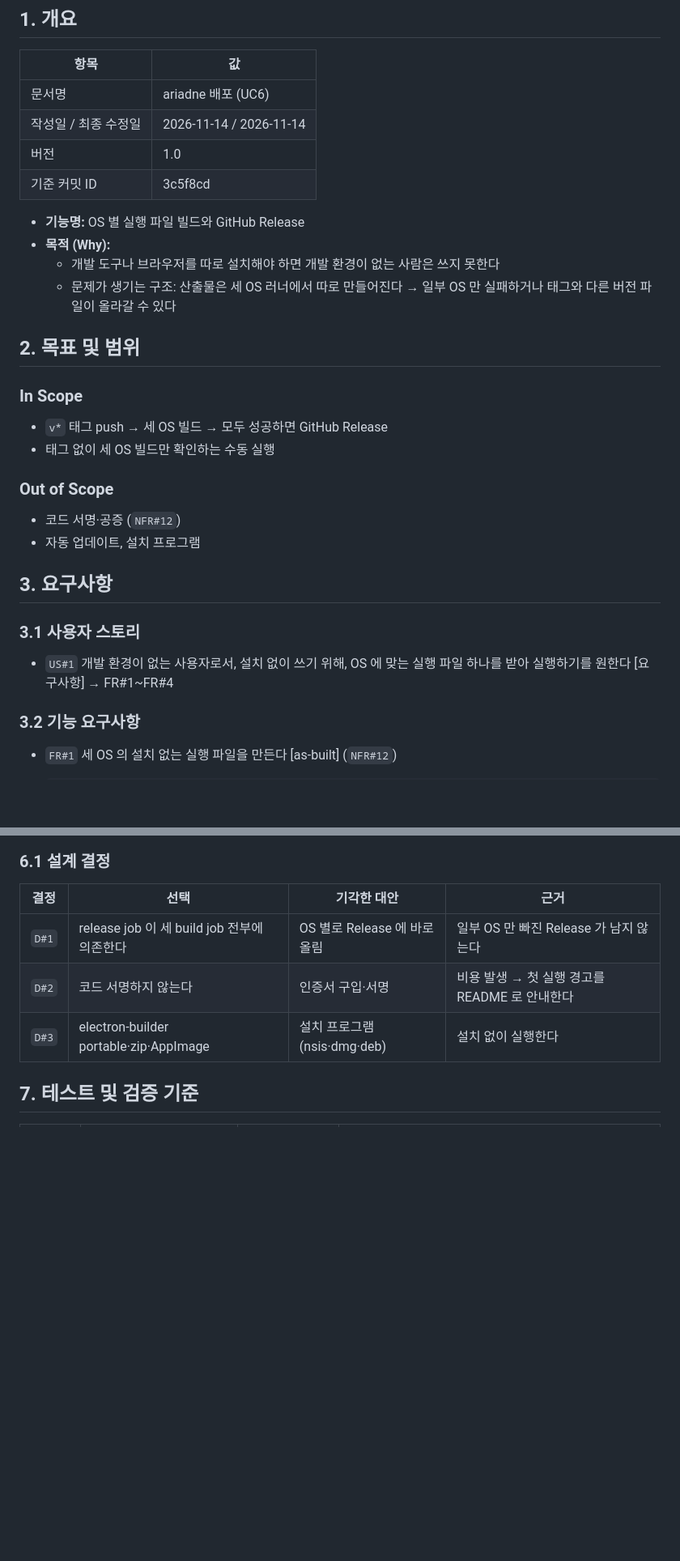
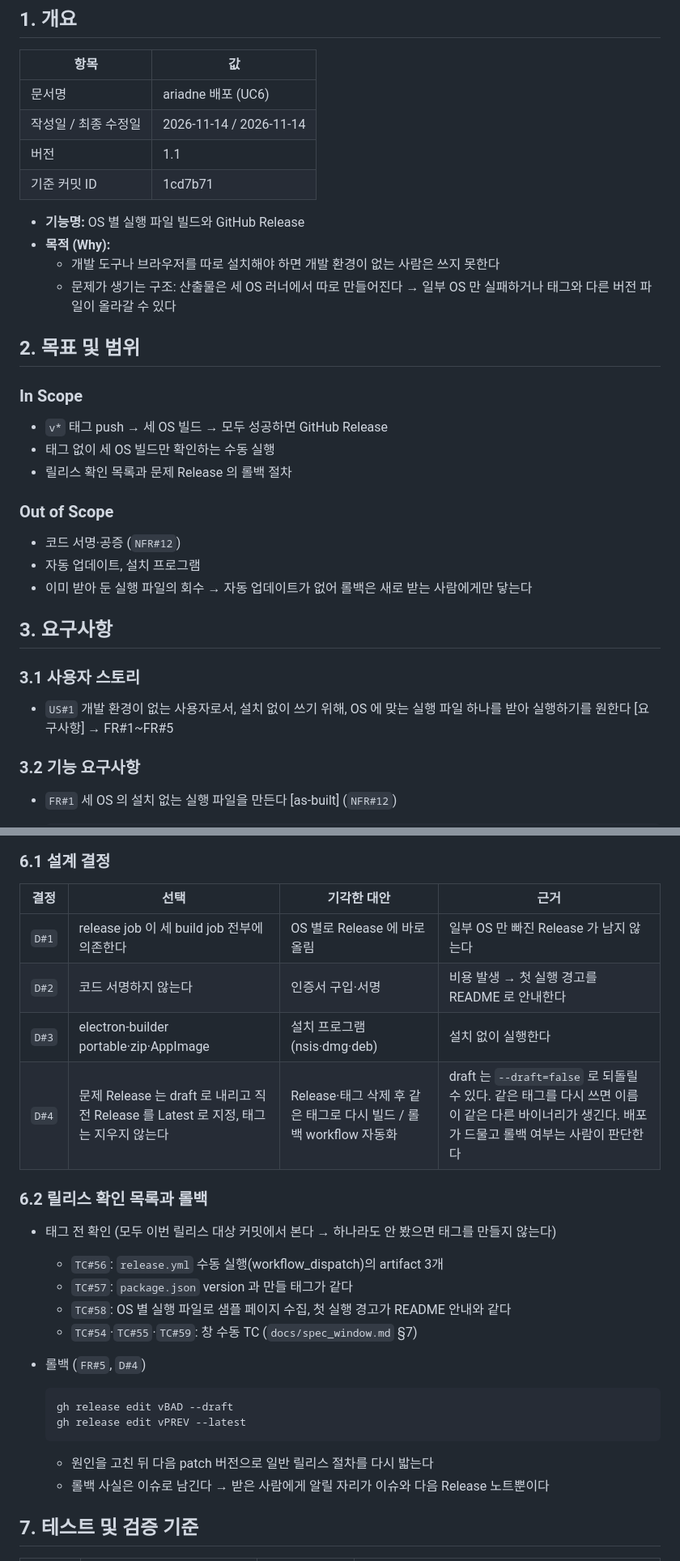
Before and after one commit to hwanyu365/ariadne, a Markdown page: docs/spec_release.md, 2 parts joined by grey strips. Shown at 81% size. Drawn GitHub-style; blank space fills up the shorter version.

Commit message:
feat:[GH-94] ga 릴리스 확인 목록과 롤백 절차를 배포 스펙에 정한다
[ISSUE] https://github.com/hwanyu365/ariadne/issues/94
[DESC]
[요구사항]
- ga 릴리스 = 태그 + 확인 목록 + 롤백 절차 (CLAUDE.md 성숙도 표) → 확인 목록·롤백이 문서에 없었다
[구현사항]
- docs/spec_release.md
  - FR#5 롤백: 문제 Release 는 draft, 직전 Release 를 Latest, 태그는 남기고 수정은 다음 patch
  - D#4: Release·태그 삭제 후 재빌드, 롤백 자동화를 기각한 근거
  - §6.2 릴리스 확인 목록(TC#54~59)과 롤백 명령
  - TC#60 (수동) 롤백 결과 확인
  - Out of Scope: 이미 받은 실행 파일 회수
- docs/specification.md 작업 기준 색인에 확인 목록·롤백 행

Co-Authored-By: Claude Opus 5.5 <noreply@anthropic.com>

````diff
--- a/docs/spec_release.md
+++ b/docs/spec_release.md
@@ -6,8 +6,8 @@
 | --- | --- |
 | 문서명 | ariadne 배포 (UC6) |
 | 작성일 / 최종 수정일 | 2026-11-14 / 2026-11-14 |
-| 버전 | 1.0 |
-| 기준 커밋 ID | 3c5f8cd |
+| 버전 | 1.1 |
+| 기준 커밋 ID | 1cd7b71 |
 
 - **기능명:** OS 별 실행 파일 빌드와 GitHub Release
 - **목적 (Why):**
@@ -20,17 +20,19 @@
 
 - `v*` 태그 push → 세 OS 빌드 → 모두 성공하면 GitHub Release
 - 태그 없이 세 OS 빌드만 확인하는 수동 실행
+- 릴리스 확인 목록과 문제 Release 의 롤백 절차
 
 ### Out of Scope
 
 - 코드 서명·공증 (`NFR#12`)
 - 자동 업데이트, 설치 프로그램
+- 이미 받아 둔 실행 파일의 회수 → 자동 업데이트가 없어 롤백은 새로 받는 사람에게만 닿는다
 
 ## 3. 요구사항
 
 ### 3.1 사용자 스토리
 
-- `US#1` 개발 환경이 없는 사용자로서, 설치 없이 쓰기 위해, OS 에 맞는 실행 파일 하나를 받아 실행하기를 원한다 [요구사항] → FR#1~FR#4
+- `US#1` 개발 환경이 없는 사용자로서, 설치 없이 쓰기 위해, OS 에 맞는 실행 파일 하나를 받아 실행하기를 원한다 [요구사항] → FR#1~FR#5
 
 ### 3.2 기능 요구사항
 
@@ -78,6 +89,24 @@
 | `D#1` | release job 이 세 build job 전부에 의존한다 | OS 별로 Release 에 바로 올림 | 일부 OS 만 빠진 Release 가 남지 않는다 |
 | `D#2` | 코드 서명하지 않는다 | 인증서 구입·서명 | 비용 발생 → 첫 실행 경고를 README 로 안내한다 |
 | `D#3` | electron-builder portable·zip·AppImage | 설치 프로그램(nsis·dmg·deb) | 설치 없이 실행한다 |
+| `D#4` | 문제 Release 는 draft 로 내리고 직전 Release 를 Latest 로 지정, 태그는 지우지 않는다 | Release·태그 삭제 후 같은 태그로 다시 빌드 / 롤백 workflow 자동화 | draft 는 `--draft=false` 로 되돌릴 수 있다. 같은 태그를 다시 쓰면 이름이 같은 다른 바이너리가 생긴다. 배포가 드물고 롤백 여부는 사람이 판단한다 |
+
+### 6.2 릴리스 확인 목록과 롤백
+
+- 태그 전 확인 (모두 이번 릴리스 대상 커밋에서 본다 → 하나라도 안 봤으면 태그를 만들지 않는다)
+  - `TC#56`: `release.yml` 수동 실행(workflow_dispatch)의 artifact 3개
+  - `TC#57`: `package.json` version 과 만들 태그가 같다
+  - `TC#58`: OS 별 실행 파일로 샘플 페이지 수집, 첫 실행 경고가 README 안내와 같다
+  - `TC#54`·`TC#55`·`TC#59`: 창 수동 TC (`docs/spec_window.md` §7)
+- 롤백 (`FR#5`, `D#4`)
+
+  ```sh
+  gh release edit vBAD --draft
+  gh release edit vPREV --latest
+  ```
+
+  - 원인을 고친 뒤 다음 patch 버전으로 일반 릴리스 절차를 다시 밟는다
+  - 롤백 사실은 이슈로 남긴다 → 받은 사람에게 알릴 자리가 이슈와 다음 Release 노트뿐이다
 
 ## 7. 테스트 및 검증 기준
 
````
Also changed, not shown: other parts of docs/spec_release.md (+11 -0 lines), docs/specification.md (+1 -0 lines).
